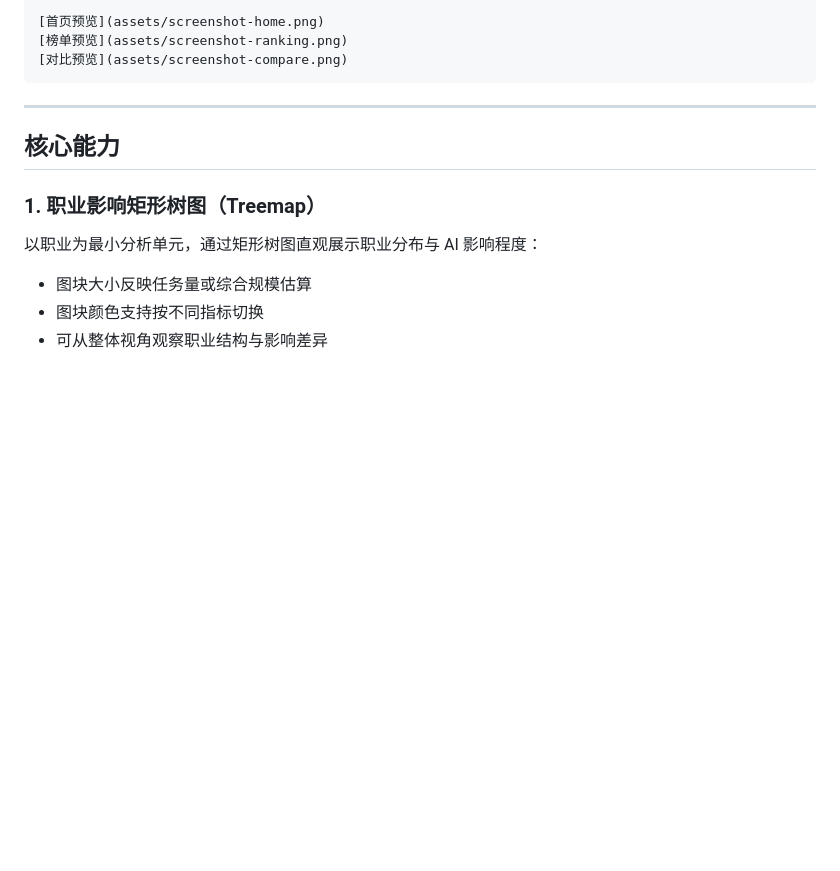
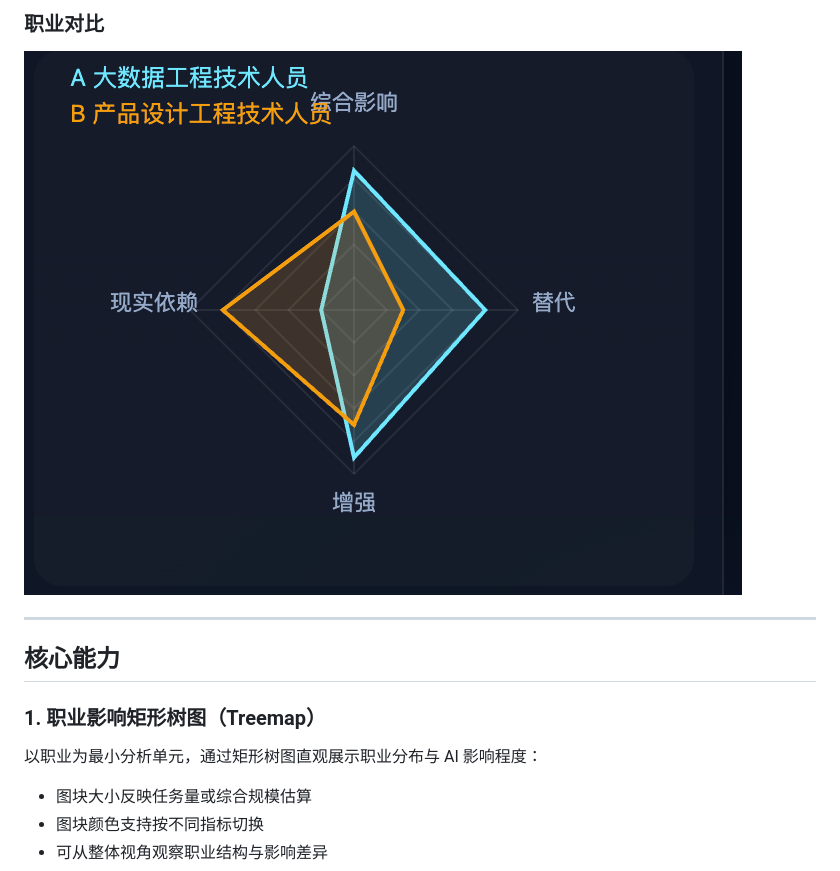
Before and after one commit to dingtiansong/china-ai-job-map, a Markdown page: README.md, the part around one of its changes. Rendered like a GitHub page; blank space fills up the shorter version.

````diff
--- a/README.md
+++ b/README.md
@@ -66,8 +64,7 @@
 
-[首页预览](assets/screenshot-home.png)
-[榜单预览](assets/screenshot-ranking.png)
-[对比预览](assets/screenshot-compare.png)
-```
+### 职业对比
+
+![职业对比雷达图](assets/screenshot-compare.png)
 
 ---
 
````
Also changed, not shown: other parts of README.md (+12 -15 lines).
